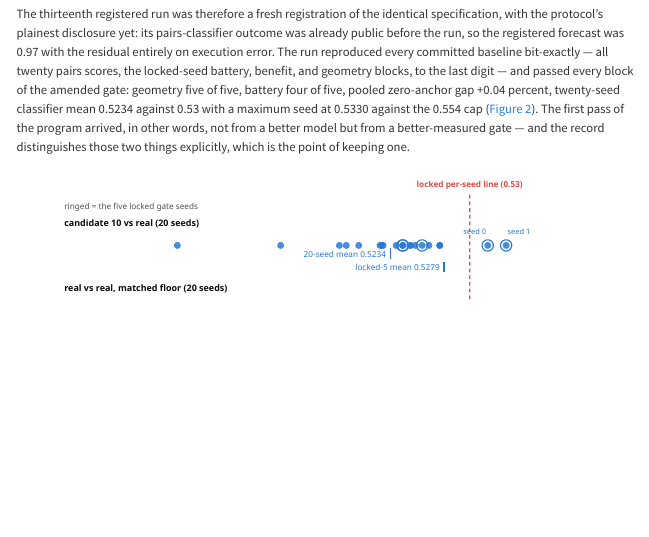
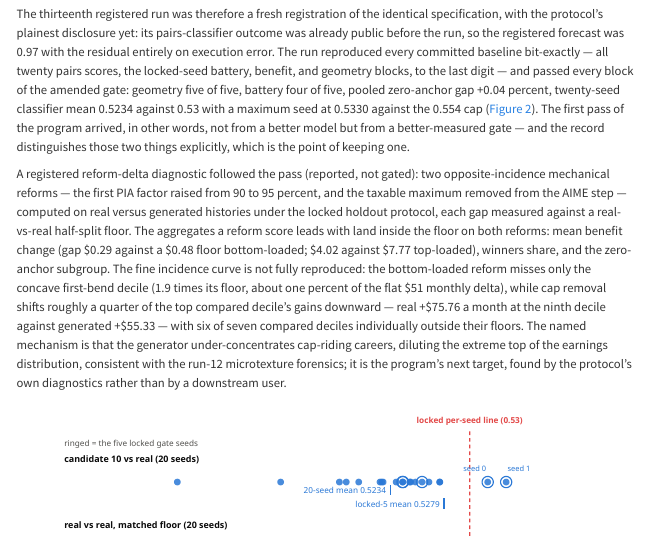
Before and after one commit to PolicyEngine/populace-dynamics, a Quarto document (paper/paper.qmd): the page in a window 1100 px wide, from 10100 px down. Rendered offline with R 4.5, knitr and Pandoc in place of Quarto, with nearby package versions; menus at the side of the page are left out.

Commit message:
Paper: the reform-delta diagnostic — aggregates in-floor, incidence curve named
Co-Authored-By: Claude Fable 5 <noreply@anthropic.com>

```diff
--- a/paper/paper.qmd
+++ b/paper/paper.qmd
@@ -815,6 +815,28 @@ better model but from a better-measured gate — and the record
 distinguishes those two things explicitly, which is the point of
 keeping one.
 
+A registered reform-delta diagnostic followed the pass (reported,
+not gated): two opposite-incidence mechanical reforms — the first
+PIA factor raised from 90 to 95 percent, and the taxable maximum
+removed from the AIME step — computed on real versus generated
+histories under the locked holdout protocol, each gap measured
+against a real-vs-real half-split floor. The aggregates a reform
+score leads with land inside the floor on both reforms: mean
+benefit change (gap \$0.29 against a \$0.48 floor bottom-loaded;
+\$4.02 against \$7.77 top-loaded), winners share, and the
+zero-anchor subgroup. The fine incidence curve is not fully
+reproduced: the bottom-loaded reform misses only the concave
+first-bend decile (1.9 times its floor, about one percent of the
+flat \$51 monthly delta), while cap removal shifts roughly a
+quarter of the top compared decile's gains downward — real
++\$75.76 a month at the ninth decile against generated +\$55.33 —
+with six of seven compared deciles individually outside their
+floors. The named mechanism is that the generator
+under-concentrates cap-riding careers, diluting the extreme top of
+the earnings distribution, consistent with the run-12 microtexture
+forensics; it is the program's next target, found by the
+protocol's own diagnostics rather than by a downstream user.
+
 ![The twenty-seed extension of the run-12 pairs-view classifier
 measurement (reported, not gated), from the committed diagnostics
 artifact. Blue: candidate 10 scored against real holdouts; grey:
```
